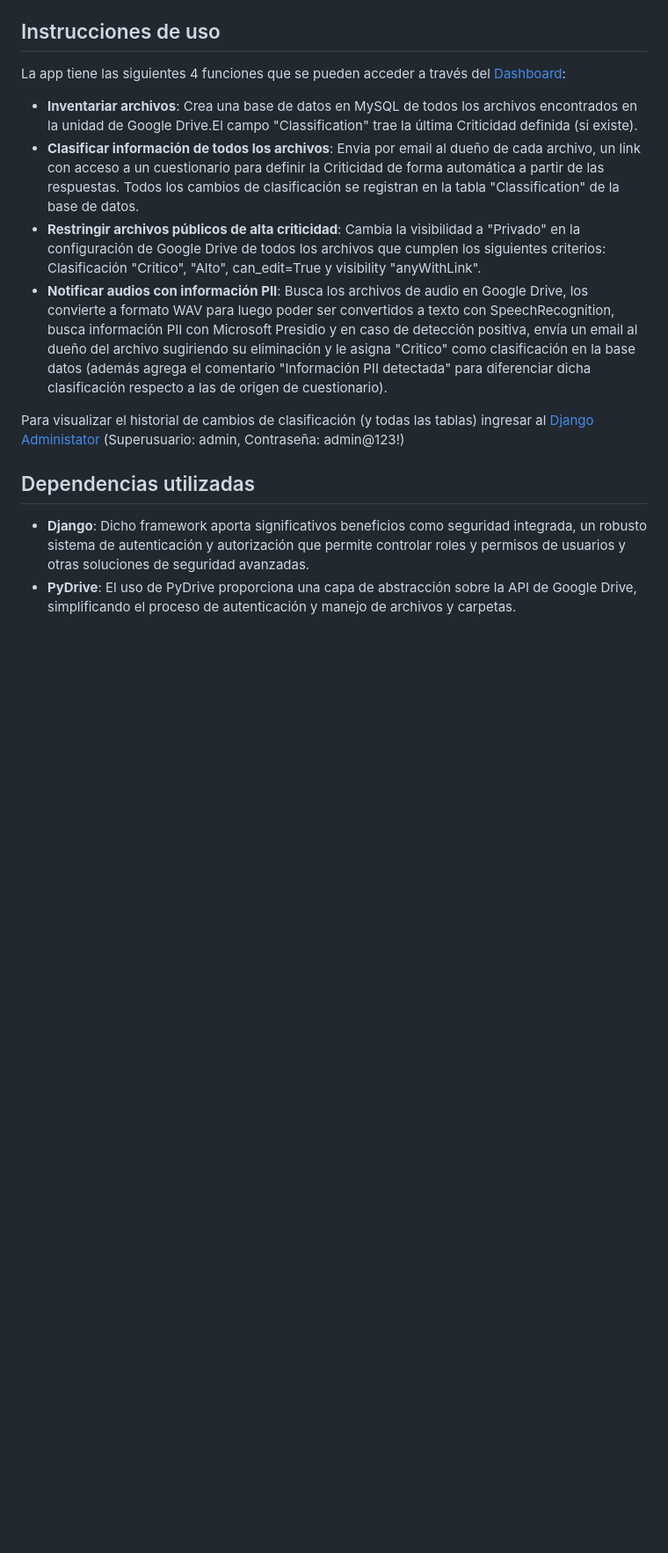
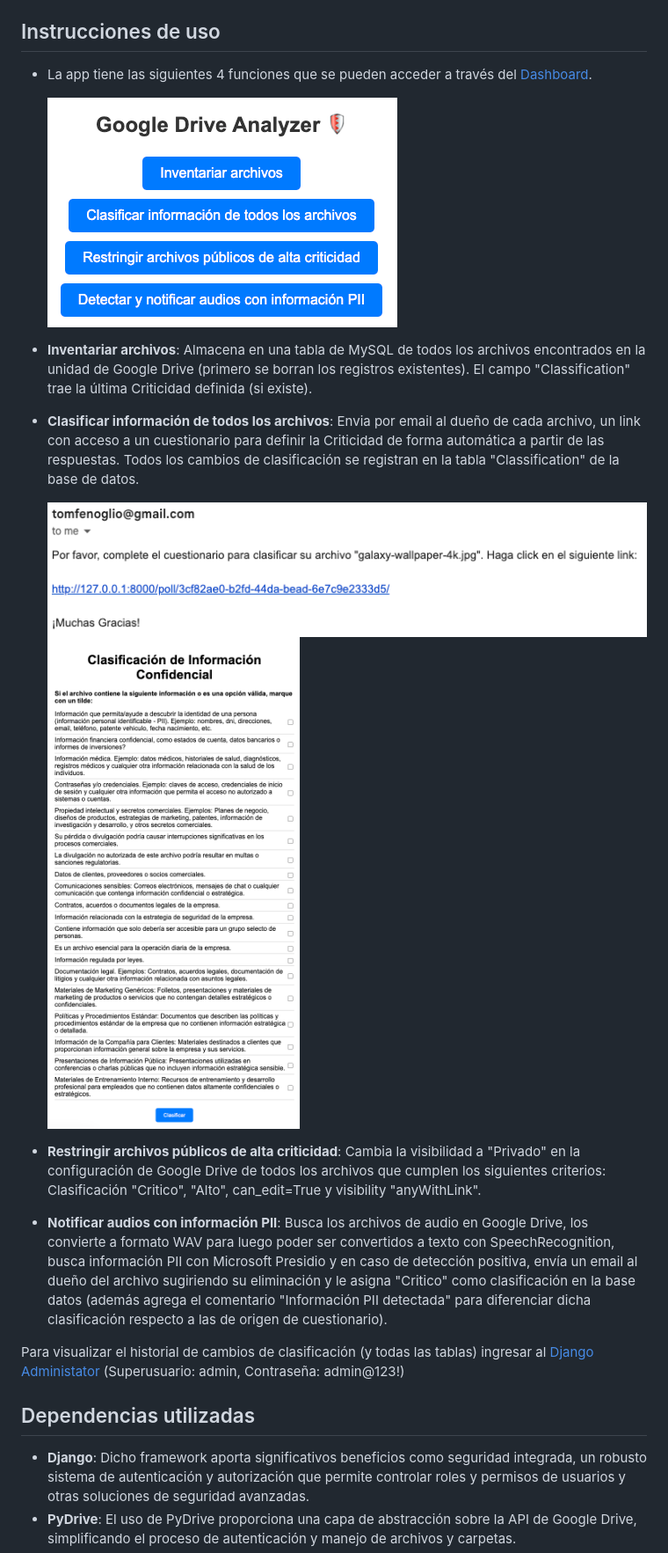
Before and after one commit to tomfenoglio/drive-confidential-analyzer, a Markdown page: README.md, the part around the change. Shown at 88% size. Drawn GitHub-style; pictures changed too: dashboard.png (added), email.png (added), poll.png (added); blank space fills up the shorter version.

```diff
--- a/README.md
+++ b/README.md
@@ -21,14 +21,20 @@ Sigue estos pasos para ejecutar la aplicación:
 9. Inicia el servidor con `python3 manage.py runserver`.
 
 ## Instrucciones de uso
-La app tiene las siguientes 4 funciones que se pueden acceder a través del [Dashboard](http://127.0.0.1:8000/dashboard):
-- **Inventariar archivos**: Crea una base de datos en MySQL de todos los archivos encontrados en la unidad de Google Drive.El campo "Classification" trae la última Criticidad definida (si existe).
+- La app tiene las siguientes 4 funciones que se pueden acceder a través del [Dashboard](http://127.0.0.1:8000/dashboard).
+
+    ![Alt text](dashboard.png)
+
+- **Inventariar archivos**: Almacena en una tabla de MySQL de todos los archivos encontrados en la unidad de Google Drive (primero se borran los registros existentes). El campo "Classification" trae la última Criticidad definida (si existe).
 - **Clasificar información de todos los archivos**: Envia por email al dueño de cada archivo, un link con acceso a un cuestionario para definir la Criticidad de forma automática a partir de las respuestas. Todos los cambios de clasificación se registran en la tabla "Classification" de la base de datos.
+
+    ![Alt text](email.png)
+    ![Alt text](poll.png)
+
 - **Restringir archivos públicos de alta criticidad**: Cambia la visibilidad a "Privado" en la configuración de Google Drive de todos los archivos que cumplen los siguientes criterios: Clasificación "Critico", "Alto", can_edit=True y visibility "anyWithLink".
 - **Notificar audios con información PII**: Busca los archivos de audio en Google Drive, los convierte a formato WAV para luego poder ser convertidos a texto con SpeechRecognition, busca información PII con Microsoft Presidio y en caso de detección positiva, envía un email al dueño del archivo sugiriendo su eliminación y le asigna "Critico" como clasificación en la base datos (además agrega el comentario "Información PII detectada" para diferenciar dicha clasificación respecto a las de origen de cuestionario).
 
 Para visualizar el historial de cambios de clasificación (y todas las tablas) ingresar al [Django Administator](http://127.0.0.1:8000/admin) (Superusuario: admin, Contraseña: admin@123!)
-
 
 ## Dependencias utilizadas
 - **Django**: Dicho framework aporta significativos beneficios como seguridad integrada, un robusto sistema de autenticación y autorización que permite controlar roles y permisos de usuarios y otras soluciones de seguridad avanzadas.
```
Also changed, not shown: 7 other files.
